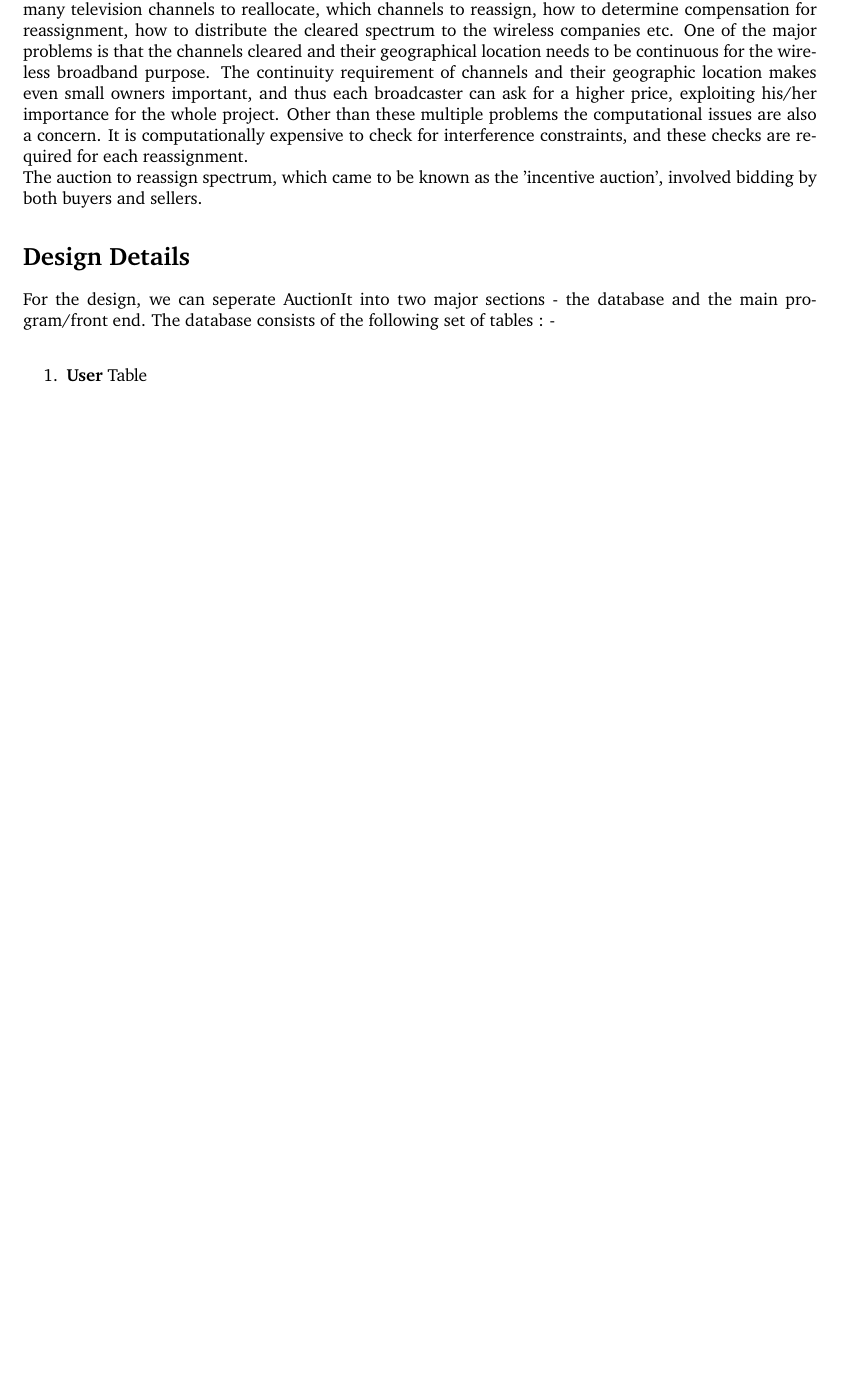
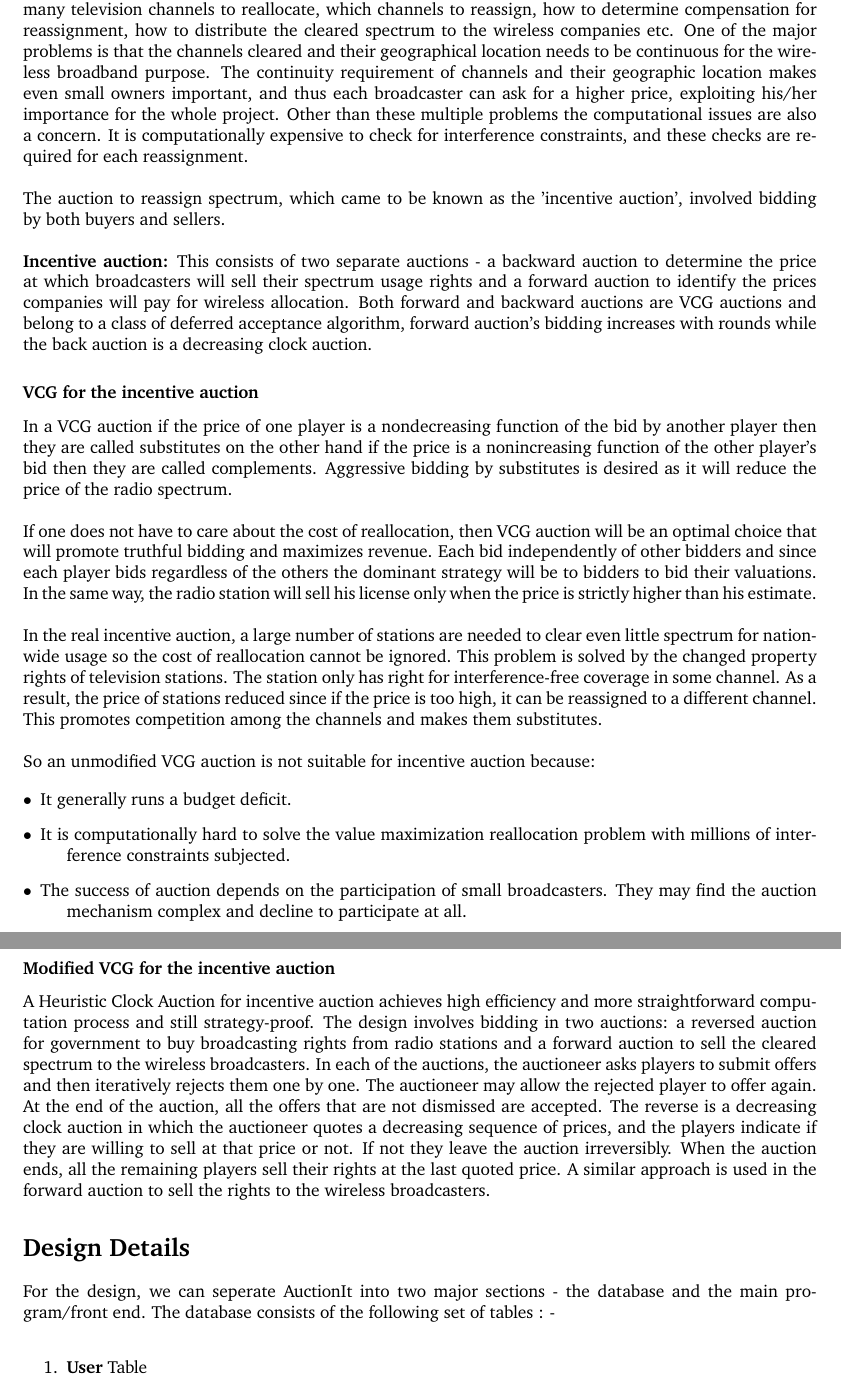
Before and after one commit to ChamanAgrawal/AuctionIt_report, a LaTeX document (report.tex): part of page 4 of 4 before the commit and two parts of pages 4 and 5 of 5 after it, the two joined at a grey line, cut so that both start at the same text, the shorter picture padded with empty space. Compiled offline with pdfLaTeX.

Commit message:
Added spectrum auction

```diff
--- a/report.tex
+++ b/report.tex
@@ -103,8 +103,33 @@ Hence the Uniform-price method is more efficient than the Discriminatory-price m
 The following is a study of the process used for the US radio spectrum reallocation given to television stations and clear spectrum for wireless internet service providers.
 \\\\
 The spectrum reallocation process is a complex one and needs to handle multiple challenges like how many television channels to reallocate, which channels to reassign, how to determine compensation for reassignment, how to distribute the cleared spectrum to the wireless companies etc. One of the major problems is that the channels cleared and their geographical location needs to be continuous for the wireless broadband purpose. The continuity requirement of channels and their geographic location makes even small owners important, and thus each broadcaster can ask for a higher price, exploiting his/her importance for the whole project. Other than these multiple problems the computational issues are also a concern. It is computationally expensive to check for interference constraints, and these checks are required for each reassignment.
-\\
+\\\\
 The auction to reassign spectrum, which came to be known as the 'incentive auction', involved bidding by both buyers and sellers.
+\\\\
+\textbf{Incentive auction:} This consists of two separate auctions - a backward auction to determine the price at which broadcasters will sell their spectrum usage rights and a forward auction to identify the prices companies will pay for wireless allocation. Both forward and backward auctions are VCG auctions and belong to a class of deferred acceptance algorithm, forward auction's bidding increases with rounds while the back auction is a decreasing clock auction.
+
+\subsubsection*{VCG for the incentive auction}
+
+In a VCG auction if the price of one player is a nondecreasing function of the bid by another player then they are called substitutes on the other hand if the price is a nonincreasing function of the other player's bid then they are called complements. Aggressive bidding by substitutes is desired as it will reduce the price of the radio spectrum.
+\\\\
+If one does not have to care about the cost of reallocation, then VCG auction will be an optimal choice that will promote truthful bidding and maximizes revenue. Each bid independently of other bidders and since each player bids regardless of the others the dominant strategy will be to bidders to bid their valuations. In the same way, the radio station will sell his license only when the price is strictly higher than his estimate.
+\\\\
+In the real incentive auction, a large number of stations are needed to clear even little spectrum for nationwide usage so the cost of reallocation cannot be ignored. This problem is solved by the changed property rights of television stations. The station only has right for interference-free coverage in some channel. As a result, the price of stations reduced since if the price is too high, it can be reassigned to a different channel. This promotes competition among the channels and makes them substitutes.
+\\\\
+So an unmodified VCG auction is not suitable for incentive auction because:
+
+\begin{description}
+
+\item[$\bullet$] It generally runs a budget deficit.
+\item[$\bullet$] It is computationally hard to solve the value maximization reallocation problem with millions of interference constraints subjected.
+\item[$\bullet$] The success of auction depends on the participation of small broadcasters. They may find the auction mechanism complex and decline to participate at all.
+
+\end{description}
+
+\subsubsection*{Modified VCG for the incentive auction}
+
+A Heuristic Clock Auction for incentive auction achieves high efficiency and more straightforward computation process and still strategy-proof. The design involves bidding in two auctions: a reversed auction for government to buy broadcasting rights from radio stations and a forward auction to sell the cleared spectrum to the wireless broadcasters. In each of the auctions, the auctioneer asks players to submit offers and then iteratively rejects them one by one. The auctioneer may allow the rejected player to offer again. At the end of the auction, all the offers that are not dismissed are accepted. The reverse is a decreasing clock auction in which the auctioneer quotes a decreasing sequence of prices, and the players indicate if they are willing to sell at that price or not. If not they leave the auction irreversibly. When the auction ends, all the remaining players sell their rights at the last quoted price. A similar approach is used in the forward auction to sell the rights to the wireless broadcasters.
+
 
 \section*{Design Details}
 For the design, we can seperate AuctionIt into two major sections -  the database and the main program/front end. The database consists of the following set of tables : - \\
```
Also changed, not shown: report.pdf, 2 other files.
